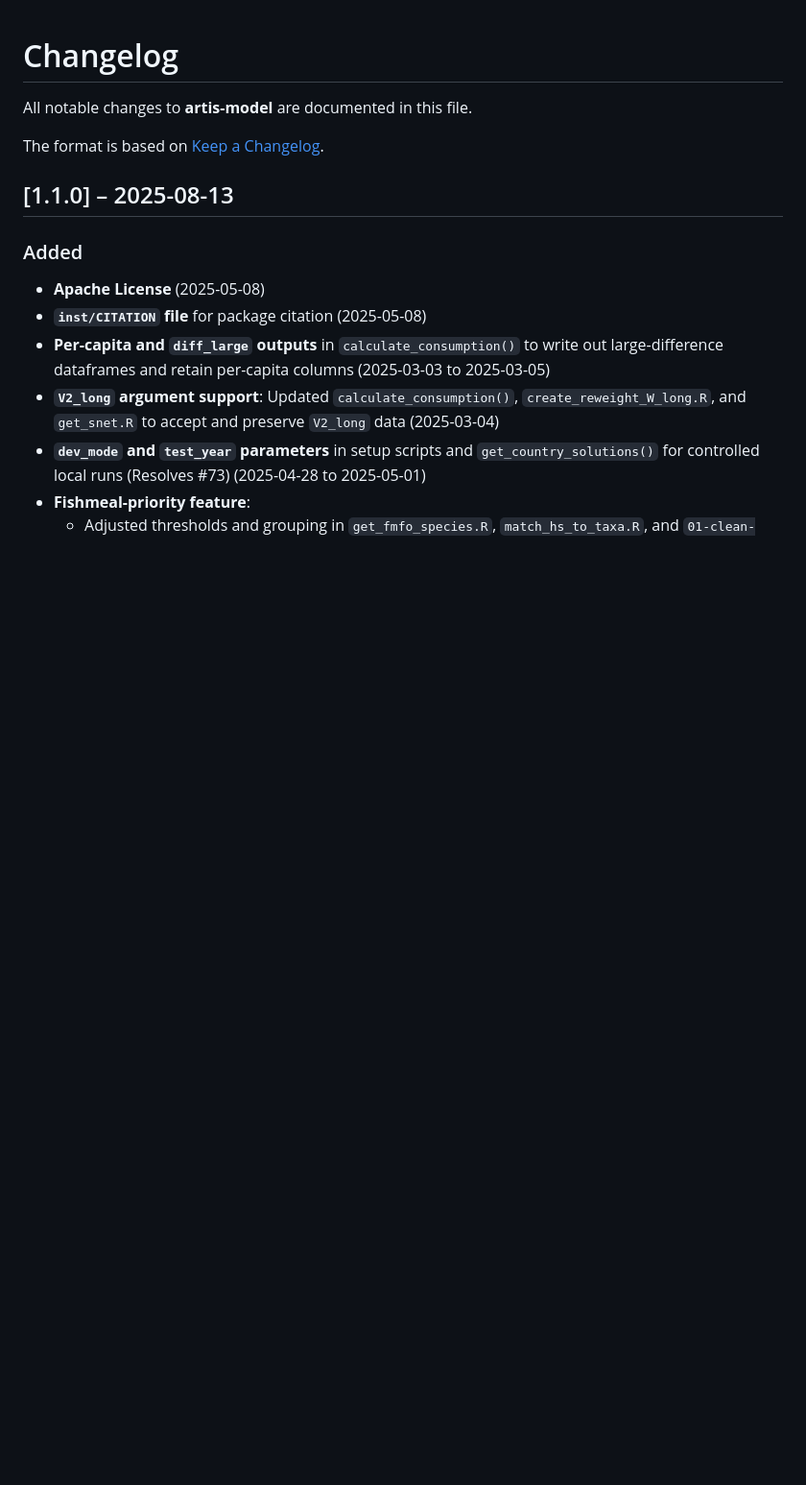
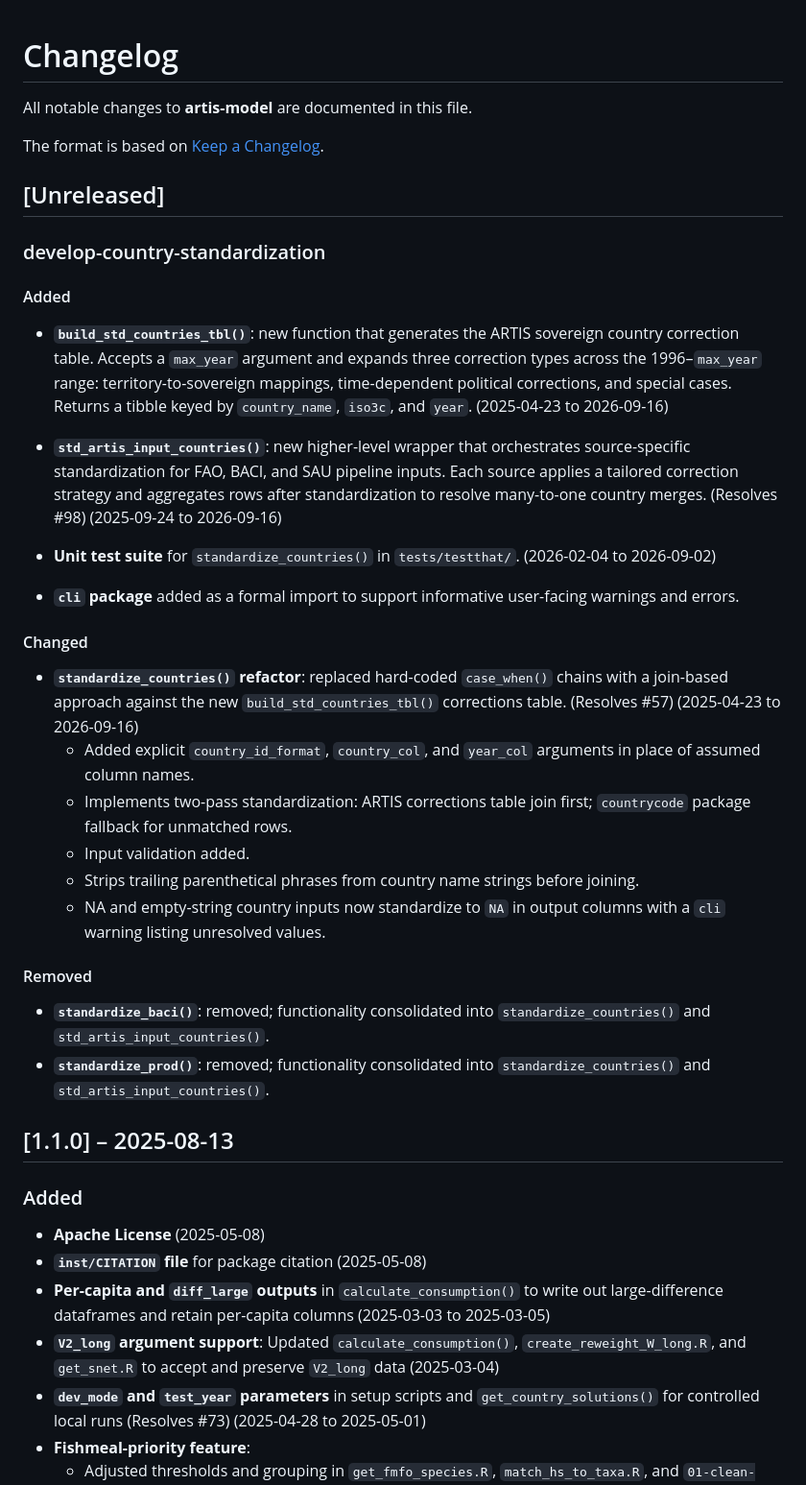
Before and after one commit to Seafood-Globalization-Lab/artis-model, a Markdown page: CHANGELOG.md, the part around the change. Shown at 96% size. Rendered like a GitHub page; blank space fills up the shorter version.

Commit message:
Claude generated, human validated update to CHANGELOG with skill.
-- AI-assisted or generated content --
model: claude-sonnet-4-6 (Anthropic) https://www.anthropic.com/claude/sonnet
access: Posit Assistant 1.4.1 in Positron 2026.09.0
Tools: https://github.com/Seafood-Globalization-Lab/lab-genAI-toolbox/tree/19b531beb6393406b497229c1157b1d5d948a998

```diff
--- a/CHANGELOG.md
+++ b/CHANGELOG.md
@@ -3,6 +3,55 @@
 All notable changes to **artis-model** are documented in this file.
 
 The format is based on [Keep a Changelog](https://keepachangelog.com/en/1.1.0/).
+
+## \[Unreleased\]
+
+### develop-country-standardization
+
+#### Added
+
+-   **`build_std_countries_tbl()`**: new function that generates the
+    ARTIS sovereign country correction table. Accepts a `max_year`
+    argument and expands three correction types across the
+    1996–`max_year` range: territory-to-sovereign mappings,
+    time-dependent political corrections, and special cases. Returns a
+    tibble keyed by `country_name`, `iso3c`, and `year`.
+    (2025-04-23 to 2026-09-16)
+
+-   **`std_artis_input_countries()`**: new higher-level wrapper that
+    orchestrates source-specific standardization for FAO, BACI, and SAU
+    pipeline inputs. Each source applies a tailored correction strategy
+    and aggregates rows after standardization to resolve many-to-one
+    country merges. (Resolves #98) (2025-09-24 to 2026-09-16)
+
+-   **Unit test suite** for `standardize_countries()` in
+    `tests/testthat/`. (2026-02-04 to 2026-09-02)
+
+-   **`cli` package** added as a formal import to support informative
+    user-facing warnings and errors.
+
+#### Changed
+
+-   **`standardize_countries()` refactor**: replaced hard-coded
+    `case_when()` chains with a join-based approach against the new
+    `build_std_countries_tbl()` corrections table. (Resolves #57)
+    (2025-04-23 to 2026-09-16)
+    -   Added explicit `country_id_format`, `country_col`, and
+        `year_col` arguments in place of assumed column names.
+    -   Implements two-pass standardization: ARTIS corrections table
+        join first; `countrycode` package fallback for unmatched rows.
+    -   Input validation added.
+    -   Strips trailing parenthetical phrases from country name strings
+        before joining.
+    -   NA and empty-string country inputs now standardize to `NA` in
+        output columns with a `cli` warning listing unresolved values.
+
+#### Removed
+
+-   **`standardize_baci()`**: removed; functionality consolidated into
+    `standardize_countries()` and `std_artis_input_countries()`.
+-   **`standardize_prod()`**: removed; functionality consolidated into
+    `standardize_countries()` and `std_artis_input_countries()`.
 
 ## \[1.1.0\] – 2025-08-13
 
```
